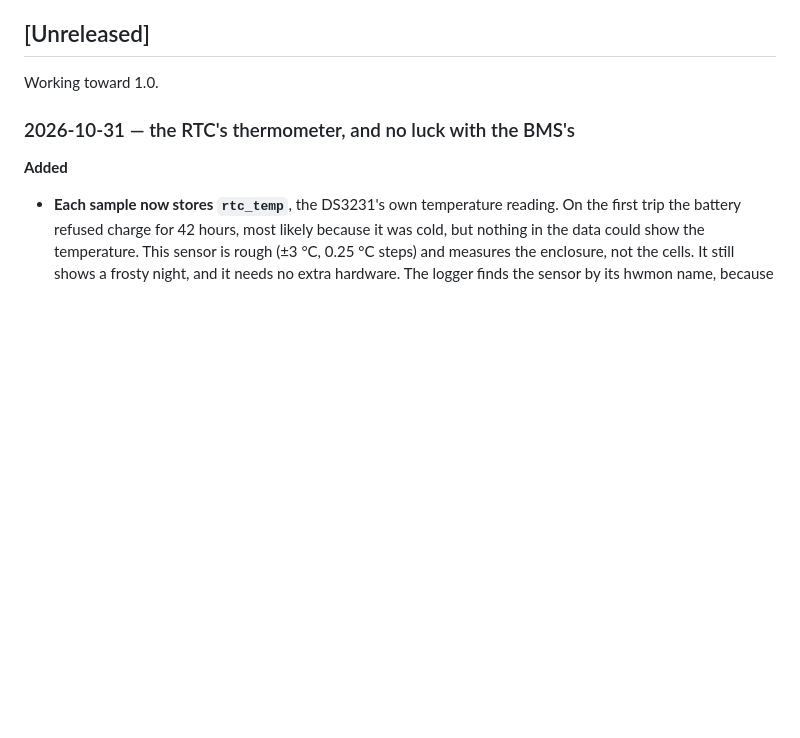
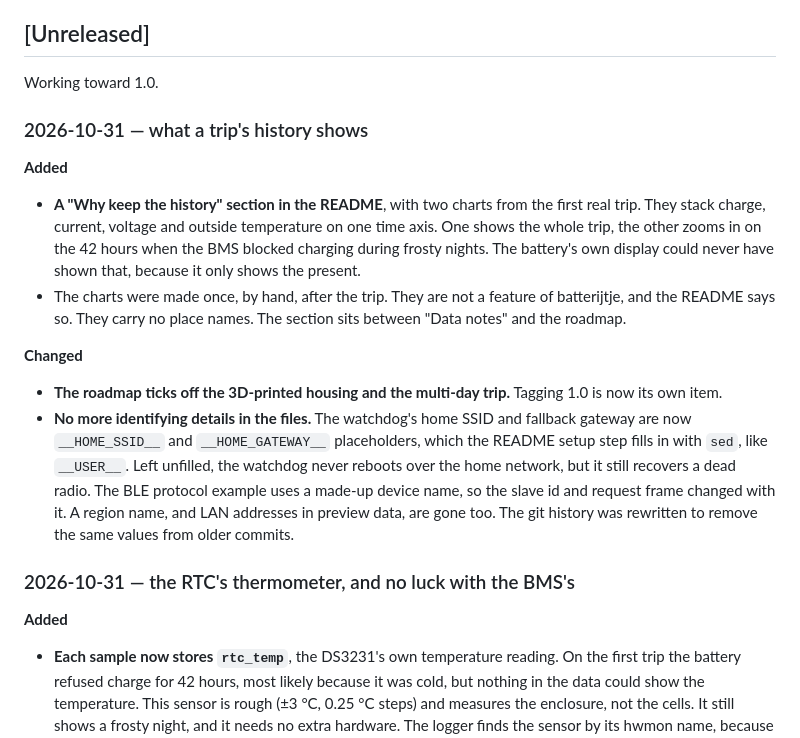
Before and after one commit to janwijbrand/batterylogger, a Markdown page: CHANGES.md, the part around the change. Drawn GitHub-style; blank space fills up the shorter version.

```diff
--- a/CHANGES.md
+++ b/CHANGES.md
@@ -11,6 +11,30 @@ Data timestamps are UTC; the dates below are local (Europe/Amsterdam).
 ## [Unreleased]
 
 Working toward 1.0.
+
+### 2026-10-31 — what a trip's history shows
+
+**Added**
+- **A "Why keep the history" section in the README**, with two charts from the
+  first real trip. They stack charge, current, voltage and outside temperature
+  on one time axis. One shows the whole trip, the other zooms in on the 42 hours
+  when the BMS blocked charging during frosty nights. The battery's own display
+  could never have shown that, because it only shows the present.
+- The charts were made once, by hand, after the trip. They are not a feature of
+  batterijtje, and the README says so. They carry no place names. The section
+  sits between "Data notes" and the roadmap.
+
+**Changed**
+- **The roadmap ticks off the 3D-printed housing and the multi-day trip.**
+  Tagging 1.0 is now its own item.
+- **No more identifying details in the files.** The watchdog's home SSID and
+  fallback gateway are now `__HOME_SSID__` and `__HOME_GATEWAY__` placeholders,
+  which the README setup step fills in with `sed`, like `__USER__`. Left
+  unfilled, the watchdog never reboots over the home network, but it still
+  recovers a dead radio. The BLE protocol example uses a made-up device name, so
+  the slave id and request frame changed with it. A region name, and LAN
+  addresses in preview data, are gone too. The git history was rewritten to
+  remove the same values from older commits.
 
 ### 2026-10-31 — the RTC's thermometer, and no luck with the BMS's
 
```
Also changed, not shown: README.md (+42 -4 lines), docs/sysinfo-render.png, docs/trip-history-charge-block.png (added), docs/trip-history.png (added), 1 other file.
